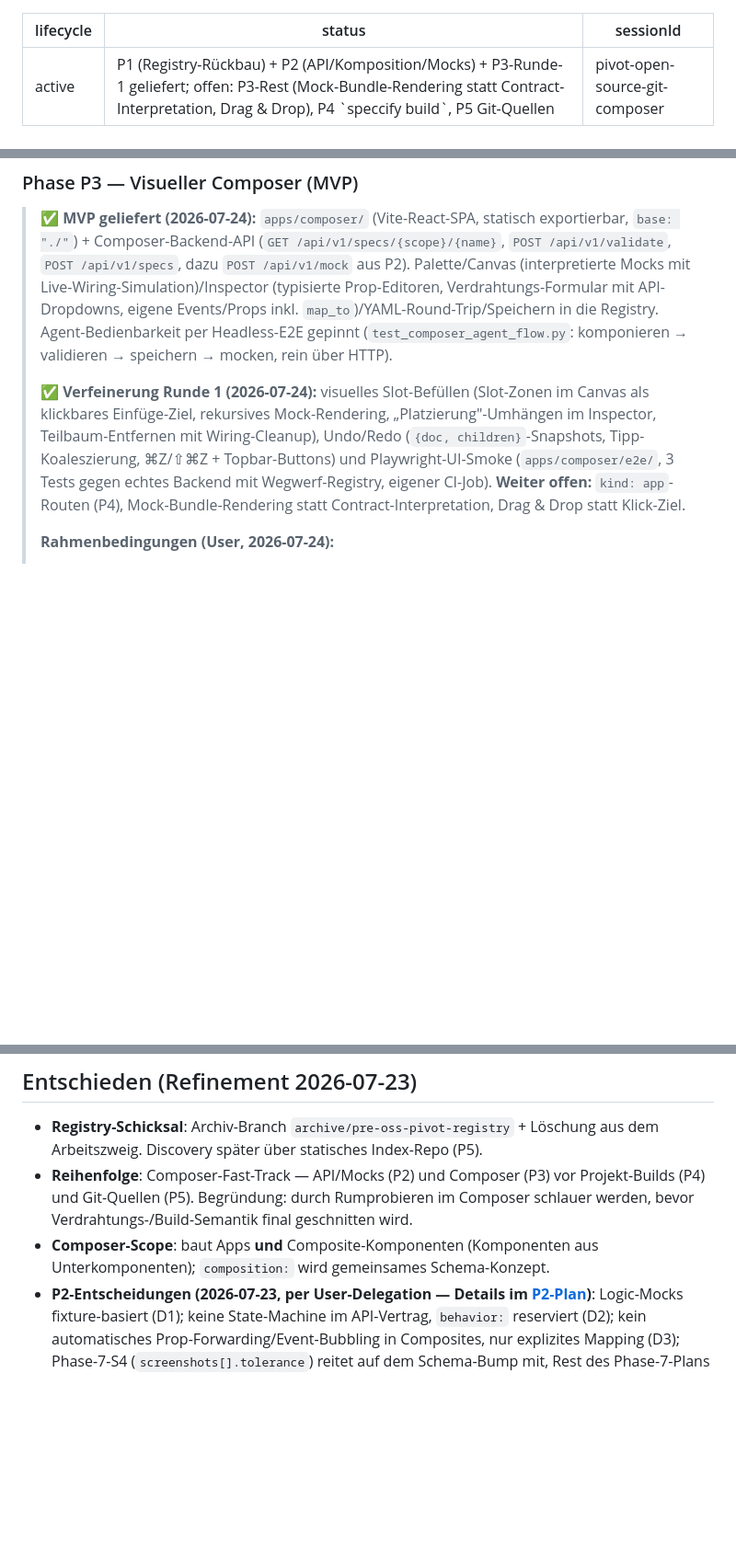
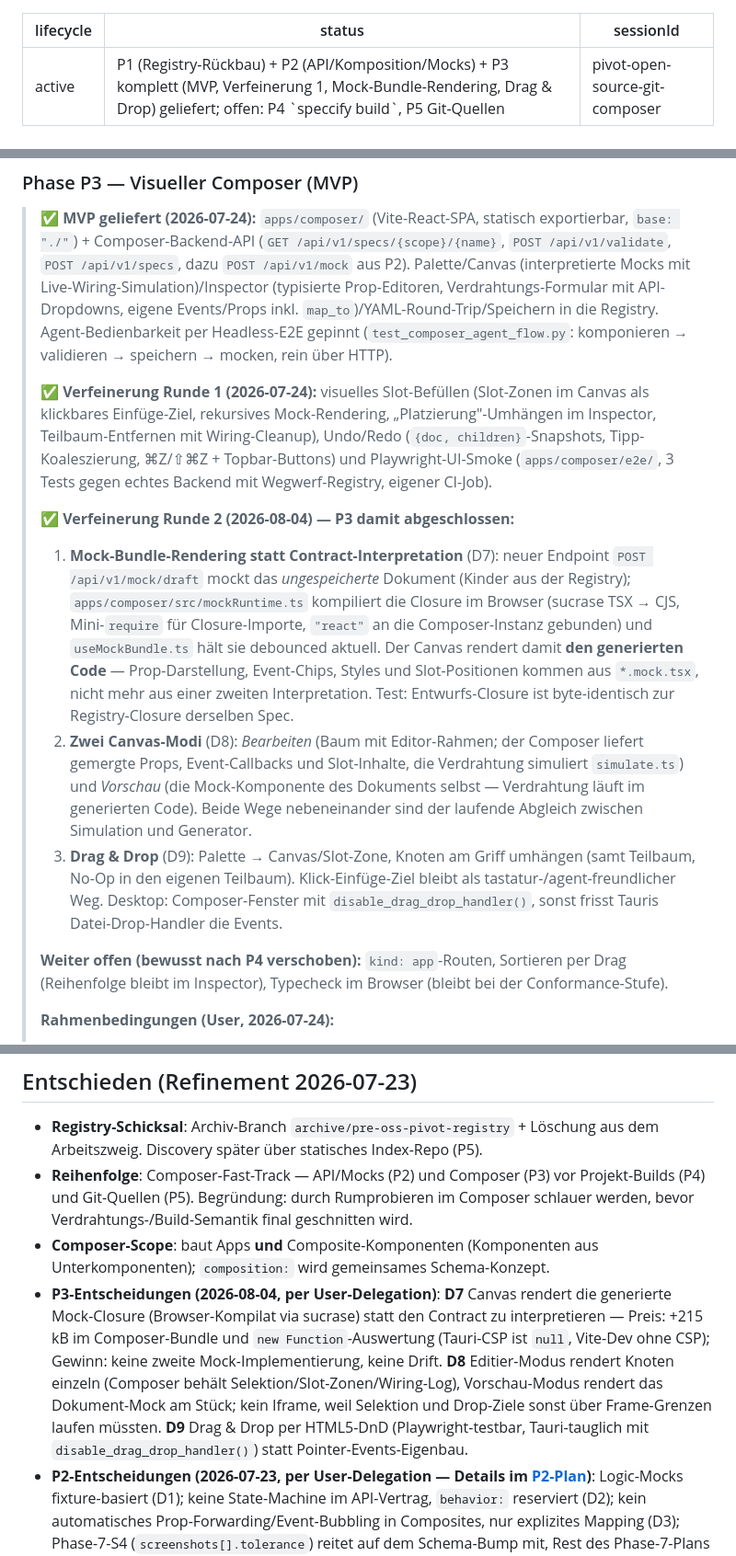
Before and after one commit to mhennemeyer/speccify, a Markdown page: .agent/plans/pivot-open-source-git-composer.md, 3 parts joined by grey strips. Shown at 92% size. Rendered like a GitHub page; blank space fills up the shorter version.

```diff
--- a/.agent/plans/pivot-open-source-git-composer.md
+++ b/.agent/plans/pivot-open-source-git-composer.md
@@ -1,6 +1,6 @@
 ---
 lifecycle: active
-status: P1 (Registry-Rückbau) + P2 (API/Komposition/Mocks) + P3-Runde-1 geliefert; offen: P3-Rest (Mock-Bundle-Rendering statt Contract-Interpretation, Drag & Drop), P4 `speccify build`, P5 Git-Quellen
+status: P1 (Registry-Rückbau) + P2 (API/Komposition/Mocks) + P3 komplett (MVP, Verfeinerung 1, Mock-Bundle-Rendering, Drag & Drop) geliefert; offen: P4 `speccify build`, P5 Git-Quellen
 sessionId: pivot-open-source-git-composer
 ---
 # Plan: Pivot — Open Source, Git-basierte Registry, Projekt-Builds & visueller Composer
@@ -123,7 +123,14 @@ Vorbild: **Go-Module + SwiftPM**, nicht npm.
 
 > **✅ MVP geliefert (2026-07-24):** `apps/composer/` (Vite-React-SPA, statisch exportierbar, `base: "./"`) + Composer-Backend-API (`GET /api/v1/specs/{scope}/{name}`, `POST /api/v1/validate`, `POST /api/v1/specs`, dazu `POST /api/v1/mock` aus P2). Palette/Canvas (interpretierte Mocks mit Live-Wiring-Simulation)/Inspector (typisierte Prop-Editoren, Verdrahtungs-Formular mit API-Dropdowns, eigene Events/Props inkl. `map_to`)/YAML-Round-Trip/Speichern in die Registry. Agent-Bedienbarkeit per Headless-E2E gepinnt (`test_composer_agent_flow.py`: komponieren → validieren → speichern → mocken, rein über HTTP).
 >
-> **✅ Verfeinerung Runde 1 (2026-07-24):** visuelles Slot-Befüllen (Slot-Zonen im Canvas als klickbares Einfüge-Ziel, rekursives Mock-Rendering, „Platzierung"-Umhängen im Inspector, Teilbaum-Entfernen mit Wiring-Cleanup), Undo/Redo (`{doc, children}`-Snapshots, Tipp-Koaleszierung, ⌘Z/⇧⌘Z + Topbar-Buttons) und Playwright-UI-Smoke (`apps/composer/e2e/`, 3 Tests gegen echtes Backend mit Wegwerf-Registry, eigener CI-Job). **Weiter offen:** `kind: app`-Routen (P4), Mock-Bundle-Rendering statt Contract-Interpretation, Drag & Drop statt Klick-Ziel.
+> **✅ Verfeinerung Runde 1 (2026-07-24):** visuelles Slot-Befüllen (Slot-Zonen im Canvas als klickbares Einfüge-Ziel, rekursives Mock-Rendering, „Platzierung"-Umhängen im Inspector, Teilbaum-Entfernen mit Wiring-Cleanup), Undo/Redo (`{doc, children}`-Snapshots, Tipp-Koaleszierung, ⌘Z/⇧⌘Z + Topbar-Buttons) und Playwright-UI-Smoke (`apps/composer/e2e/`, 3 Tests gegen echtes Backend mit Wegwerf-Registry, eigener CI-Job).
+>
+> **✅ Verfeinerung Runde 2 (2026-08-04) — P3 damit abgeschlossen:**
+> 1. **Mock-Bundle-Rendering statt Contract-Interpretation** (D7): neuer Endpoint `POST /api/v1/mock/draft` mockt das *ungespeicherte* Dokument (Kinder aus der Registry); `apps/composer/src/mockRuntime.ts` kompiliert die Closure im Browser (sucrase TSX → CJS, Mini-`require` für Closure-Importe, `"react"` an die Composer-Instanz gebunden) und `useMockBundle.ts` hält sie debounced aktuell. Der Canvas rendert damit **den generierten Code** — Prop-Darstellung, Event-Chips, Styles und Slot-Positionen kommen aus `*.mock.tsx`, nicht mehr aus einer zweiten Interpretation. Test: Entwurfs-Closure ist byte-identisch zur Registry-Closure derselben Spec.
+> 2. **Zwei Canvas-Modi** (D8): *Bearbeiten* (Baum mit Editor-Rahmen; der Composer liefert gemergte Props, Event-Callbacks und Slot-Inhalte, die Verdrahtung simuliert `simulate.ts`) und *Vorschau* (die Mock-Komponente des Dokuments selbst — Verdrahtung läuft im generierten Code). Beide Wege nebeneinander sind der laufende Abgleich zwischen Simulation und Generator.
+> 3. **Drag & Drop** (D9): Palette → Canvas/Slot-Zone, Knoten am Griff umhängen (samt Teilbaum, No-Op in den eigenen Teilbaum). Klick-Einfüge-Ziel bleibt als tastatur-/agent-freundlicher Weg. Desktop: Composer-Fenster mit `disable_drag_drop_handler()`, sonst frisst Tauris Datei-Drop-Handler die Events.
+>
+> **Weiter offen (bewusst nach P4 verschoben):** `kind: app`-Routen, Sortieren per Drag (Reihenfolge bleibt im Inspector), Typecheck im Browser (bleibt bei der Conformance-Stufe).
 >
 > **Rahmenbedingungen (User, 2026-07-24):**
 > 1. **Agent-bedienbar**: Der Composer muss von Coding-Agents (Claude) selbst nutzbar sein — jede UI-Aktion existiert auch als HTTP-API (Laden/Speichern/Validieren/Mocken), der Zustand ist die Spec-Datei auf Disk (Round-Trip), keine UI-only-Funktionen. Agents arbeiten wahlweise über die API/CLI/MCP oder per Browser-Automation.
@@ -158,6 +165,7 @@ Vorbild: **Go-Module + SwiftPM**, nicht npm.
 - **Registry-Schicksal**: Archiv-Branch `archive/pre-oss-pivot-registry` + Löschung aus dem Arbeitszweig. Discovery später über statisches Index-Repo (P5).
 - **Reihenfolge**: Composer-Fast-Track — API/Mocks (P2) und Composer (P3) vor Projekt-Builds (P4) und Git-Quellen (P5). Begründung: durch Rumprobieren im Composer schlauer werden, bevor Verdrahtungs-/Build-Semantik final geschnitten wird.
 - **Composer-Scope**: baut Apps **und** Composite-Komponenten (Komponenten aus Unterkomponenten); `composition:` wird gemeinsames Schema-Konzept.
+- **P3-Entscheidungen (2026-08-04, per User-Delegation)**: **D7** Canvas rendert die generierte Mock-Closure (Browser-Kompilat via sucrase) statt den Contract zu interpretieren — Preis: +215 kB im Composer-Bundle und `new Function`-Auswertung (Tauri-CSP ist `null`, Vite-Dev ohne CSP); Gewinn: keine zweite Mock-Implementierung, keine Drift. **D8** Editier-Modus rendert Knoten einzeln (Composer behält Selektion/Slot-Zonen/Wiring-Log), Vorschau-Modus rendert das Dokument-Mock am Stück; kein Iframe, weil Selektion und Drop-Ziele sonst über Frame-Grenzen laufen müssten. **D9** Drag & Drop per HTML5-DnD (Playwright-testbar, Tauri-tauglich mit `disable_drag_drop_handler()`) statt Pointer-Events-Eigenbau.
 - **P2-Entscheidungen (2026-07-23, per User-Delegation — Details im [P2-Plan](./phase-p2-api-composition-mocks.md))**: Logic-Mocks fixture-basiert (D1); keine State-Machine im API-Vertrag, `behavior:` reserviert (D2); kein automatisches Prop-Forwarding/Event-Bubbling in Composites, nur explizites Mapping (D3); Phase-7-S4 (`screenshots[].tolerance`) reitet auf dem Schema-Bump mit, Rest des Phase-7-Plans archiviert als Backlog (D4); Spec-Schema-Bump auf explizites `schema_version: 1` mit v0-Loader-Migration (D5); Mocks lockfile-frei, Reproduzierbarkeit über Spec-Hash + Template-Version (D6).
 
 ## Offene Fragen fürs Refinement
```
Also changed, not shown: .agent/log.md (+41 -0 lines), .agent/status.md (+15 -4 lines).
